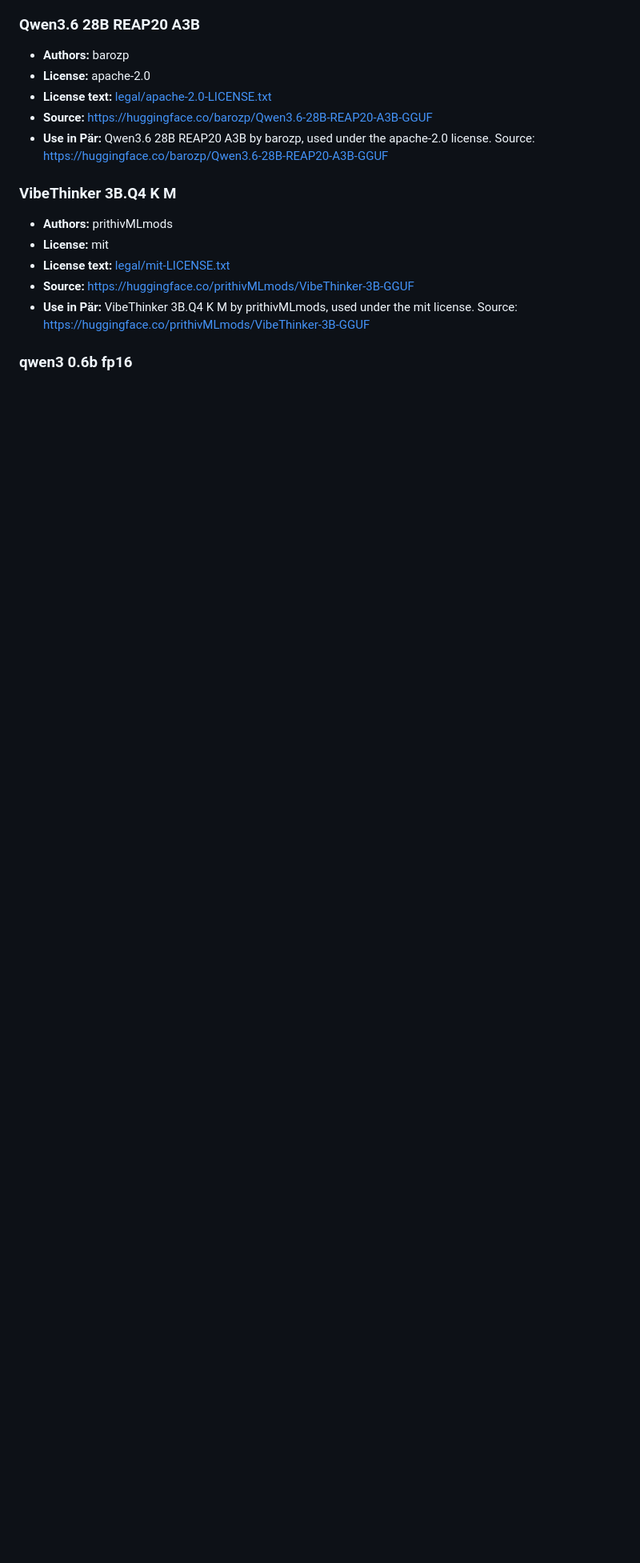
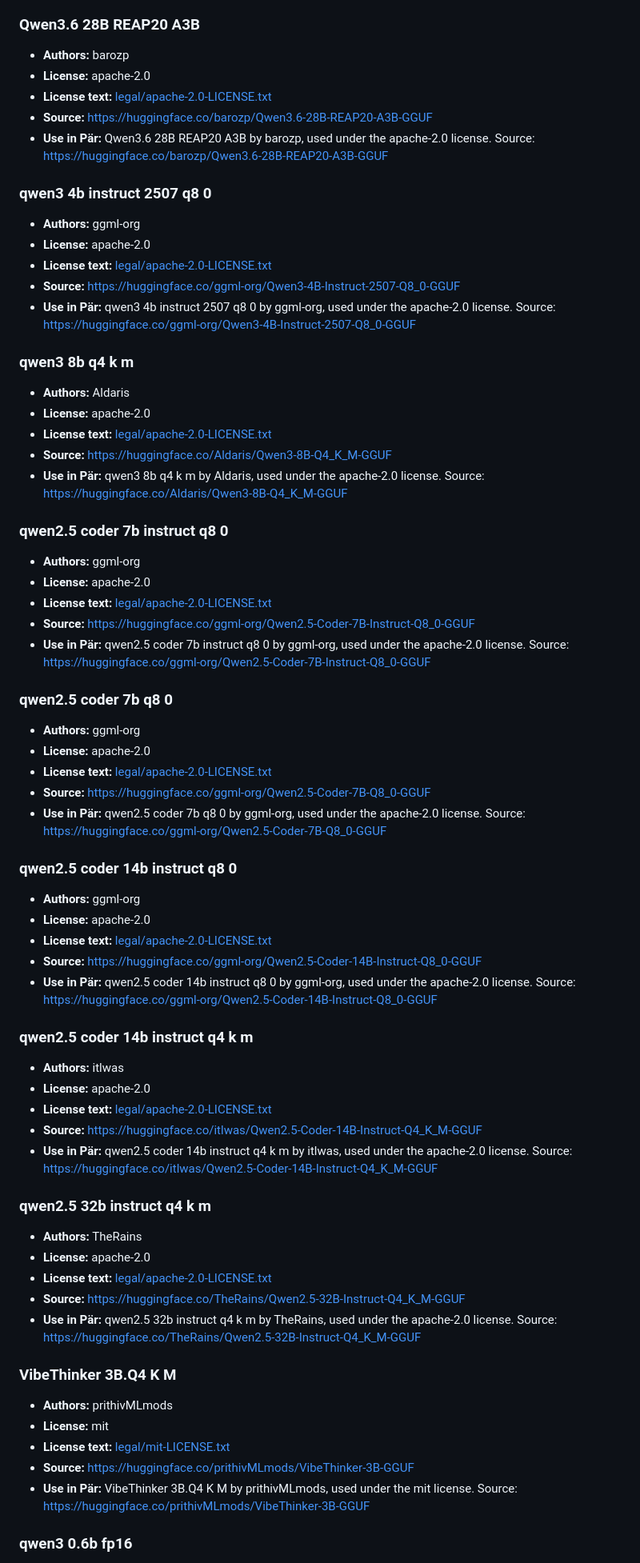
Before and after one commit to DatomerAB/par-public, a Markdown page: docs/NOTICE.md, the part around one of its changes. Shown at 80% size. Drawn GitHub-style; blank space fills up the shorter version.

```diff
--- a/docs/NOTICE.md
+++ b/docs/NOTICE.md
@@ -29,6 +37,62 @@ Pär downloads and runs open-source AI models locally on your device. The follow
 - **License text:** [legal/apache-2.0-LICENSE.txt](legal/apache-2.0-LICENSE.txt)
 - **Source:** https://huggingface.co/barozp/Qwen3.6-28B-REAP20-A3B-GGUF
 - **Use in Pär:** Qwen3.6 28B REAP20 A3B by barozp, used under the apache-2.0 license. Source: https://huggingface.co/barozp/Qwen3.6-28B-REAP20-A3B-GGUF
+
+### qwen3 4b instruct 2507 q8 0
+
+- **Authors:** ggml-org
+- **License:** apache-2.0
+- **License text:** [legal/apache-2.0-LICENSE.txt](legal/apache-2.0-LICENSE.txt)
+- **Source:** https://huggingface.co/ggml-org/Qwen3-4B-Instruct-2507-Q8_0-GGUF
+- **Use in Pär:** qwen3 4b instruct 2507 q8 0 by ggml-org, used under the apache-2.0 license. Source: https://huggingface.co/ggml-org/Qwen3-4B-Instruct-2507-Q8_0-GGUF
+
+### qwen3 8b q4 k m
+
+- **Authors:** Aldaris
+- **License:** apache-2.0
+- **License text:** [legal/apache-2.0-LICENSE.txt](legal/apache-2.0-LICENSE.txt)
+- **Source:** https://huggingface.co/Aldaris/Qwen3-8B-Q4_K_M-GGUF
+- **Use in Pär:** qwen3 8b q4 k m by Aldaris, used under the apache-2.0 license. Source: https://huggingface.co/Aldaris/Qwen3-8B-Q4_K_M-GGUF
+
+### qwen2.5 coder 7b instruct q8 0
+
+- **Authors:** ggml-org
+- **License:** apache-2.0
+- **License text:** [legal/apache-2.0-LICENSE.txt](legal/apache-2.0-LICENSE.txt)
+- **Source:** https://huggingface.co/ggml-org/Qwen2.5-Coder-7B-Instruct-Q8_0-GGUF
+- **Use in Pär:** qwen2.5 coder 7b instruct q8 0 by ggml-org, used under the apache-2.0 license. Source: https://huggingface.co/ggml-org/Qwen2.5-Coder-7B-Instruct-Q8_0-GGUF
+
+### qwen2.5 coder 7b q8 0
+
+- **Authors:** ggml-org
+- **License:** apache-2.0
+- **License text:** [legal/apache-2.0-LICENSE.txt](legal/apache-2.0-LICENSE.txt)
+- **Source:** https://huggingface.co/ggml-org/Qwen2.5-Coder-7B-Q8_0-GGUF
+- **Use in Pär:** qwen2.5 coder 7b q8 0 by ggml-org, used under the apache-2.0 license. Source: https://huggingface.co/ggml-org/Qwen2.5-Coder-7B-Q8_0-GGUF
+
+### qwen2.5 coder 14b instruct q8 0
+
+- **Authors:** ggml-org
+- **License:** apache-2.0
+- **License text:** [legal/apache-2.0-LICENSE.txt](legal/apache-2.0-LICENSE.txt)
+- **Source:** https://huggingface.co/ggml-org/Qwen2.5-Coder-14B-Instruct-Q8_0-GGUF
+- **Use in Pär:** qwen2.5 coder 14b instruct q8 0 by ggml-org, used under the apache-2.0 license. Source: https://huggingface.co/ggml-org/Qwen2.5-Coder-14B-Instruct-Q8_0-GGUF
+
+### qwen2.5 coder 14b instruct q4 k m
+
+- **Authors:** itlwas
+- **License:** apache-2.0
+- **License text:** [legal/apache-2.0-LICENSE.txt](legal/apache-2.0-LICENSE.txt)
+- **Source:** https://huggingface.co/itlwas/Qwen2.5-Coder-14B-Instruct-Q4_K_M-GGUF
+- **Use in Pär:** qwen2.5 coder 14b instruct q4 k m by itlwas, used under the apache-2.0 license. Source: https://huggingface.co/itlwas/Qwen2.5-Coder-14B-Instruct-Q4_K_M-GGUF
+
+### qwen2.5 32b instruct q4 k m
+
+- **Authors:** TheRains
+- **License:** apache-2.0
+- **License text:** [legal/apache-2.0-LICENSE.txt](legal/apache-2.0-LICENSE.txt)
+- **Source:** https://huggingface.co/TheRains/Qwen2.5-32B-Instruct-Q4_K_M-GGUF
+- **Use in Pär:** qwen2.5 32b instruct q4 k m by TheRains, used under the apache-2.0 license. Source: https://huggingface.co/TheRains/Qwen2.5-32B-Instruct-Q4_K_M-GGUF
 
 ### VibeThinker 3B.Q4 K M
 
```
Also changed, not shown: other parts of docs/NOTICE.md (+52 -4 lines).
